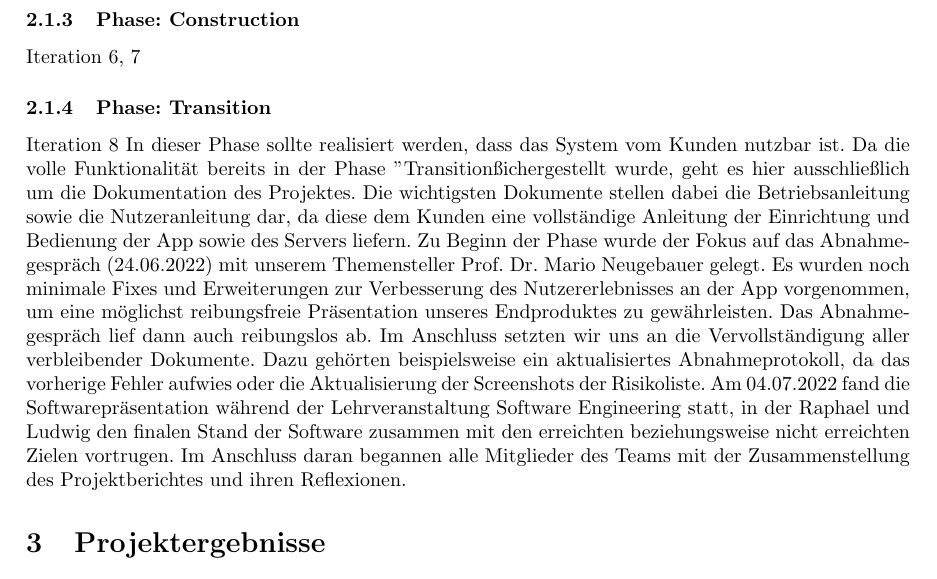
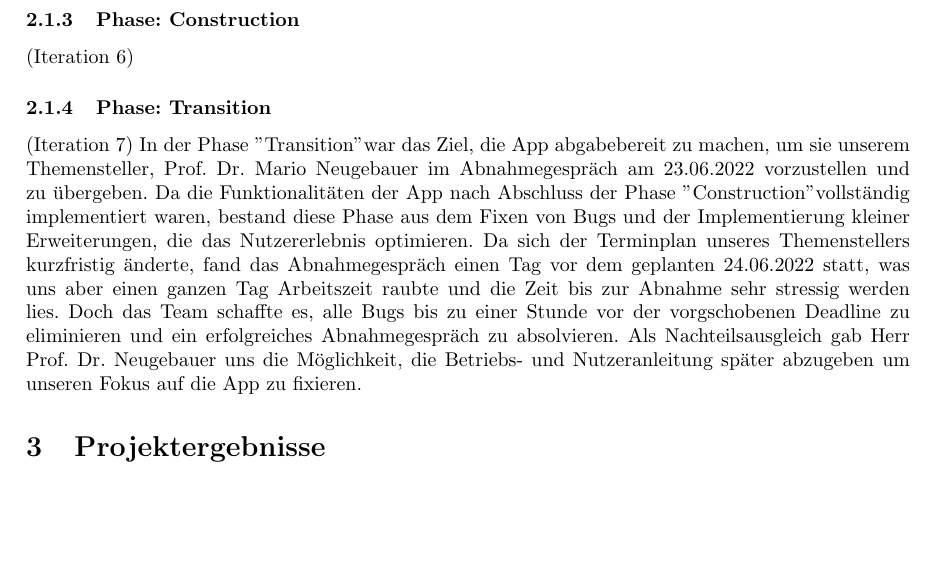
Before and after one commit to RaphaelNeubert/I5_GPS_Tracks, a LaTeX document (belegabgabe_se2/projektbericht/projektbericht.tex): part of page 8 of 12, cut so that both start at the same text, the shorter picture padded with empty space. Compiled offline with pdfLaTeX.

Commit message:
transition

```diff
--- a/belegabgabe_se2/projektbericht/projektbericht.tex
+++ b/belegabgabe_se2/projektbericht/projektbericht.tex
@@ -256,22 +256,20 @@ weitere Branches zu erstellen und behielten dieses Branching-Modell bis zum Ende
 \section{Projektdurchführung}
 \subsection{Iterationsphasen}
 \subsubsection{Phase: Inception}
-Iteration 1
+(Iteration 1)
 \subsubsection{Phase: Elaboration}
-Iteration 2, 3, 4, 5
+(Iteration 2, 3, 4, 5)
 \subsubsection{Phase: Construction}
-Iteration 6, 7
+(Iteration 6)
 \subsubsection{Phase: Transition}
-Iteration 8
-    In dieser Phase sollte realisiert werden, dass das System vom Kunden nutzbar ist. Da die volle Funktionalität bereits in der Phase "Transition" sichergestellt wurde,
-    geht es hier ausschließlich um die Dokumentation des Projektes. Die wichtigsten Dokumente stellen dabei die Betriebsanleitung sowie die Nutzeranleitung dar, da diese
-    dem Kunden eine vollständige Anleitung der Einrichtung und Bedienung der App sowie des Servers liefern. Zu Beginn der Phase wurde der Fokus auf das Abnahmegespräch
-    (24.06.2022) mit unserem Themensteller Prof. Dr. Mario Neugebauer gelegt. Es wurden noch minimale Fixes und Erweiterungen zur Verbesserung des Nutzererlebnisses
-    an der App vorgenommen, um eine möglichst reibungsfreie Präsentation unseres Endproduktes zu gewährleisten. Das Abnahmegespräch lief dann auch reibungslos ab. Im
-    Anschluss setzten wir uns an die Vervollständigung aller verbleibender Dokumente. Dazu gehörten beispielsweise ein aktualisiertes Abnahmeprotokoll, da das vorherige
-    Fehler aufwies oder die Aktualisierung der Screenshots der Risikoliste. Am 04.07.2022 fand die Softwarepräsentation während der Lehrveranstaltung Software Engineering
-    statt, in der Raphael und Ludwig den finalen Stand der Software zusammen mit den erreichten beziehungsweise nicht erreichten Zielen vortrugen. Im Anschluss daran begannen
-    alle Mitglieder des Teams mit der Zusammenstellung des Projektberichtes und ihren Reflexionen.
+(Iteration 7)
+In der Phase "Transition" war das Ziel, die App abgabebereit zu machen, um sie unserem Themensteller, Prof. Dr. Mario Neugebauer im Abnahmegespräch am 23.06.2022 vorzustellen
+und zu übergeben. Da die Funktionalitäten der App nach Abschluss der Phase "Construction" vollständig implementiert waren, bestand diese Phase aus dem Fixen von Bugs und der
+Implementierung kleiner Erweiterungen, die das Nutzererlebnis optimieren. Da sich der Terminplan unseres Themenstellers kurzfristig änderte, fand das Abnahmegespräch einen Tag
+vor dem geplanten 24.06.2022 statt, was uns aber einen ganzen Tag Arbeitszeit raubte und die Zeit bis zur Abnahme sehr stressig werden lies. Doch das Team schaffte es, alle Bugs
+bis zu einer Stunde vor der vorgschobenen Deadline zu eliminieren und ein erfolgreiches Abnahmegespräch zu absolvieren. Als Nachteilsausgleich gab Herr Prof. Dr. Neugebauer uns
+die Möglichkeit, die Betriebs- und Nutzeranleitung später abzugeben um unseren Fokus auf die App zu fixieren.
+
 \section{Projektergebnisse}
 \subsection{Produktergebnis [AP]}
     Als Produkt unseres Projekts haben wir ein System entwickelt, das aus einer Android-App und einem Server für den Datenaustausch besteht.
```
